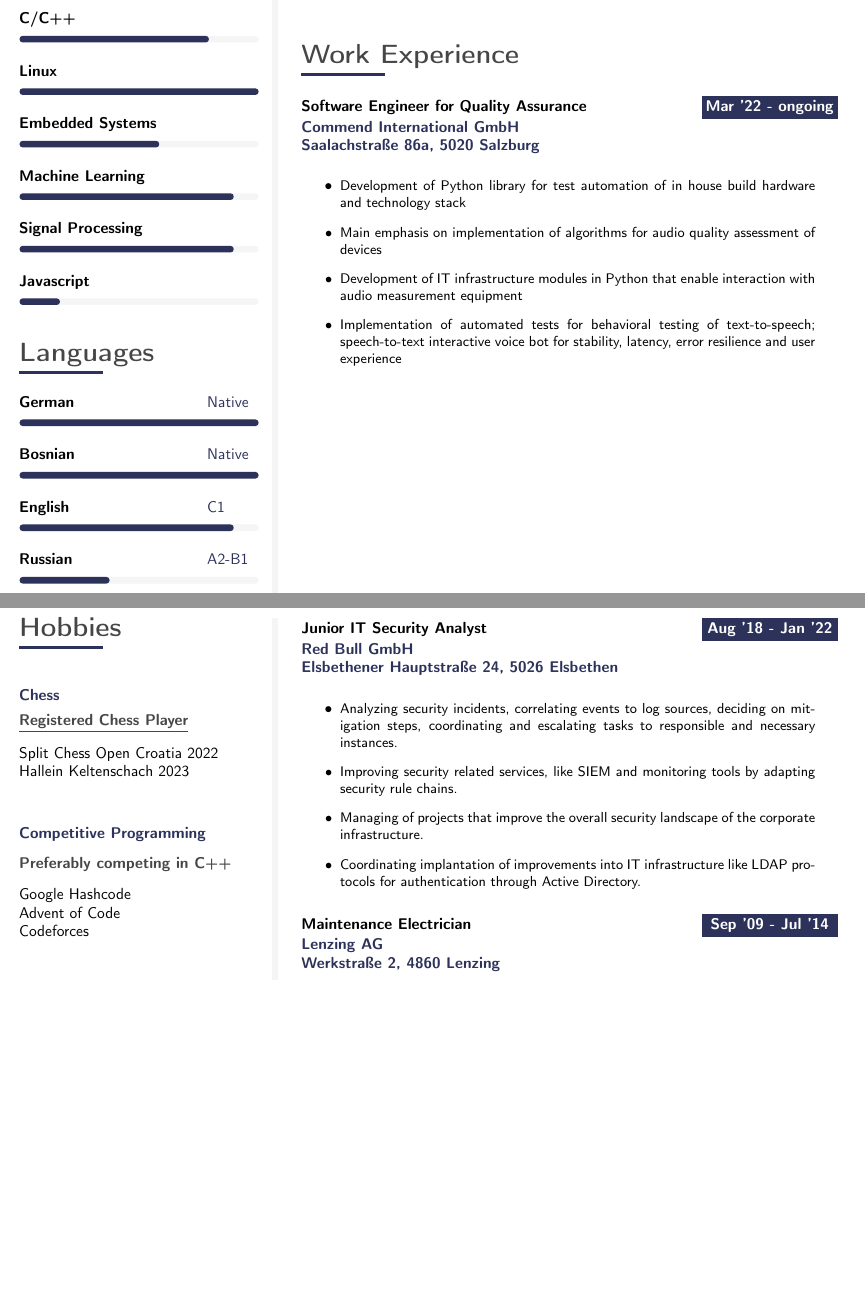
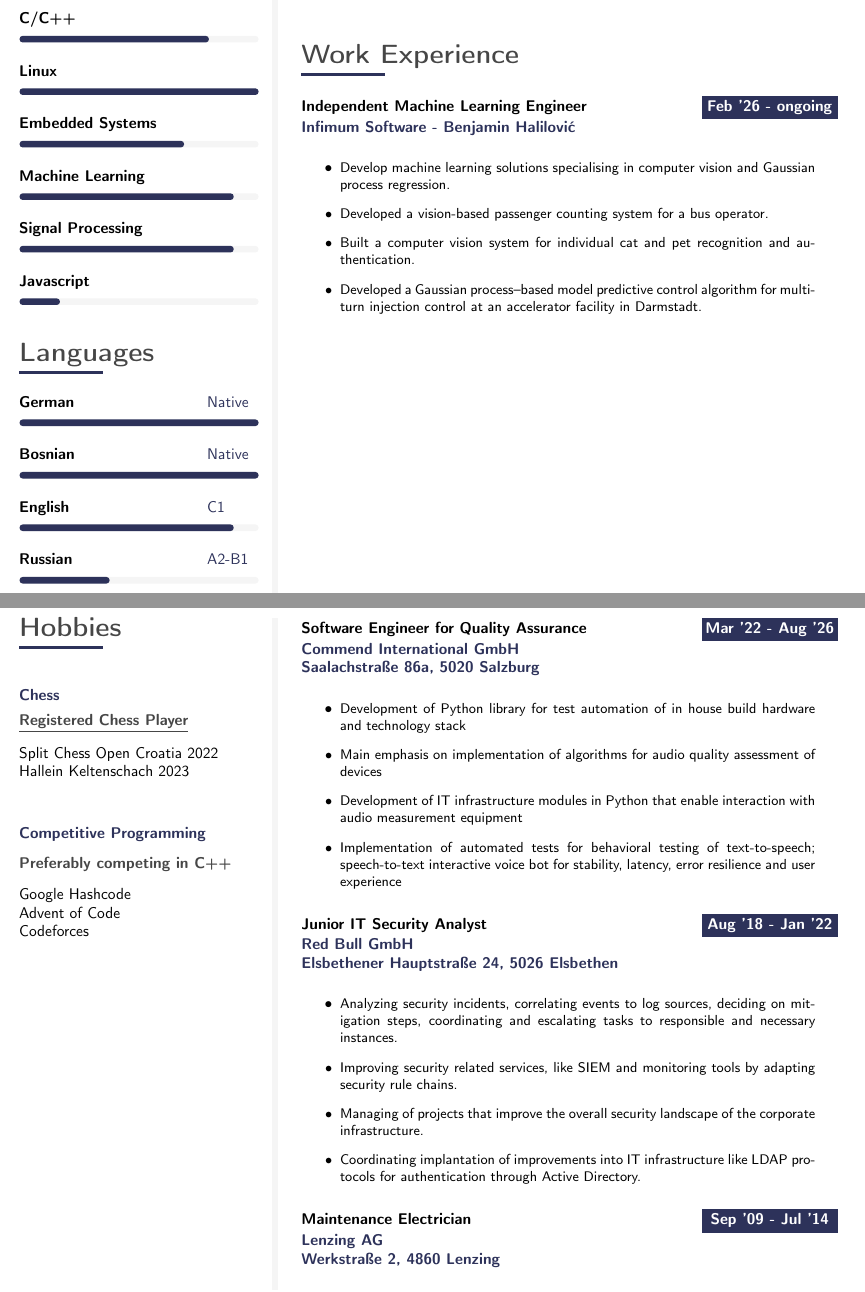
Before and after one commit to development-with-benjamin/curriculum_vitae, a LaTeX CV (curriculum_vitae.tex): two parts of pages 1 and 2 of 2, joined at a grey line, cut so that both start at the same text, the shorter picture padded with empty space. Compiled offline with pdfLaTeX.

Commit message:
Start self employment
Quit @Commend

```diff
--- a/curriculum_vitae.tex
+++ b/curriculum_vitae.tex
@@ -377,7 +377,7 @@
 
 		\cvskill{Linux} {} {1} \\[-2pt]
 
-\cvskill{Embedded Systems} {} {0.6} \\[-2pt]
+		\cvskill{Embedded Systems} {} {0.7} \\[-2pt]
 
 		\cvskill{Machine Learning} {} {0.9} \\[-2pt]
 
@@ -475,9 +475,21 @@ Codeforces}
 		%	WORK EXPERIENCE
 		%----------------------------------------------------------------------------------------
 		\cvsection{Work Experience}
+		\cvevent
+		{\textbf{Feb '26 - ongoing}}
+		{Independent Machine Learning Engineer}
+		{Infimum Software - Benjamin Halilović}
+		{\begin{itemize}
+				\item \small{Develop machine learning solutions specialising in computer vision and Gaussian process regression.}
+				\item \small{Developed a vision-based passenger counting system for a bus operator.}
+				\item \small{Built a computer vision system for individual cat
+					      and pet recognition and authentication.}
+				\item \small{Developed a Gaussian process--based model predictive control algorithm for multi-turn injection control at an accelerator facility in Darmstadt.}
+			\end{itemize}} {}
+		\vfill\null
 
 		\cvevent
-	{\textbf{Mar '22 - ongoing}}
+		{\textbf{Mar '22 - Aug '26}}
 		{Software Engineer for Quality Assurance}
 		{Commend International GmbH \newline Saalachstraße 86a, 5020 Salzburg }
 		{\begin{itemize}
@@ -487,7 +499,8 @@ Codeforces}
 				\item \small{Implementation of automated tests for behavioral testing of text-to-speech; speech-to-text interactive voice bot for stability, latency, error resilience and user experience}
 			\end{itemize}} {}
 		\vfill\null
-\vspace{-0.5\baselineskip}
+
+		% \vspace{-0.5\baselineskip}
 		\cvevent
 		{\textbf{Aug '18 - Jan '22}}
 		{Junior IT Security Analyst}
```
Lines whose indentation alone changed are shown as unchanged.
